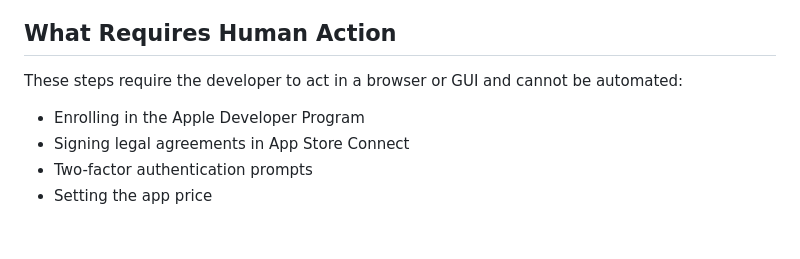
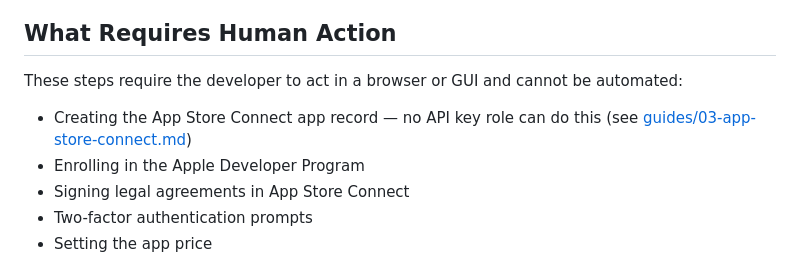
Before and after one commit to andrewralon/app-template, a Markdown page: _setup/CLAUDE.md, the part around the change. Drawn GitHub-style; blank space fills up the shorter version.

```diff
--- a/_setup/CLAUDE.md
+++ b/_setup/CLAUDE.md
@@ -287,6 +287,7 @@ Key files you will edit most often:
 
 These steps require the developer to act in a browser or GUI and cannot be automated:
 
+- Creating the App Store Connect app record — no API key role can do this (see [guides/03-app-store-connect.md](guides/03-app-store-connect.md))
 - Enrolling in the Apple Developer Program
 - Signing legal agreements in App Store Connect
 - Two-factor authentication prompts
```
Also changed, not shown: _setup/LESSONS.md (+14 -0 lines), _setup/guides/03-app-store-connect.md (+4 -0 lines).
